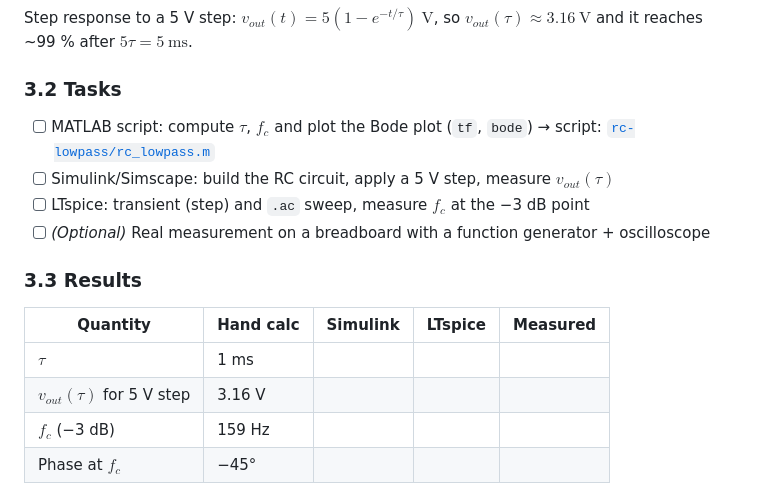
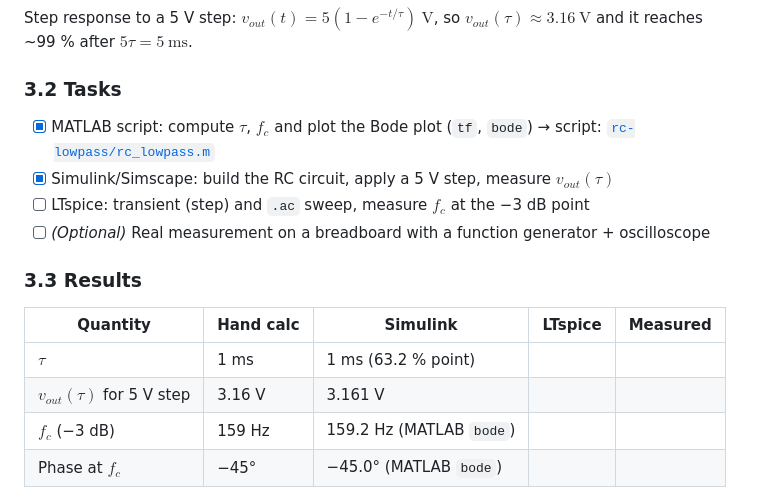
Before and after one commit to Layan002/Power-Electronics-Journey, a Markdown page: phase-0/README.md, the part around one of its changes. GitHub-like rendering.

```diff
--- a/phase-0/README.md
+++ b/phase-0/README.md
@@ -123,8 +123,8 @@ Step response to a 5 V step: $v_{out}(t) = 5\left(1 - e^{-t/\tau}\right)\ \text{
 so $v_{out}(\tau) \approx 3.16\ \text{V}$ and it reaches ~99 % after $5\tau = 5\ \text{ms}$.
 
 ### 3.2 Tasks
-- [ ] MATLAB script: compute $\tau$, $f_c$ and plot the Bode plot (`tf`, `bode`) → script: [`rc-lowpass/rc_lowpass.m`](rc-lowpass/rc_lowpass.m)
-- [ ] Simulink/Simscape: build the RC circuit, apply a 5 V step, measure $v_{out}(\tau)$
+- [x] MATLAB script: compute $\tau$, $f_c$ and plot the Bode plot (`tf`, `bode`) → script: [`rc-lowpass/rc_lowpass.m`](rc-lowpass/rc_lowpass.m)
+- [x] Simulink/Simscape: build the RC circuit, apply a 5 V step, measure $v_{out}(\tau)$
 - [ ] LTspice: transient (step) and `.ac` sweep, measure $f_c$ at the −3 dB point
 - [ ] *(Optional)* Real measurement on a breadboard with a function generator + oscilloscope
 
@@ -132,8 +132,8 @@ so $v_{out}(\tau) \approx 3.16\ \text{V}$ and it reaches ~99 % after $5\tau = 5\
 
 | Quantity | Hand calc | Simulink | LTspice | Measured |
 |---|---|---|---|---|
-| $\tau$ | 1 ms | | | |
-| $v_{out}(\tau)$ for 5 V step | 3.16 V | | | |
-| $f_c$ (−3 dB) | 159 Hz | | | |
-| Phase at $f_c$ | −45° | | | |
+| $\tau$ | 1 ms | 1 ms (63.2 % point) | | |
+| $v_{out}(\tau)$ for 5 V step | 3.16 V | 3.161 V | | |
+| $f_c$ (−3 dB) | 159 Hz | 159.2 Hz (MATLAB `bode`) | | |
+| Phase at $f_c$ | −45° | −45.0° (MATLAB `bode`) | | |
 
```
Also changed, not shown: other parts of phase-0/README.md (+13 -1 lines), phase-0/images/rc_bode_matlab.png (added), phase-0/images/rc_step_matlab.png (added), phase-0/images/rc_step_simscape.png (added), 1 other file.
